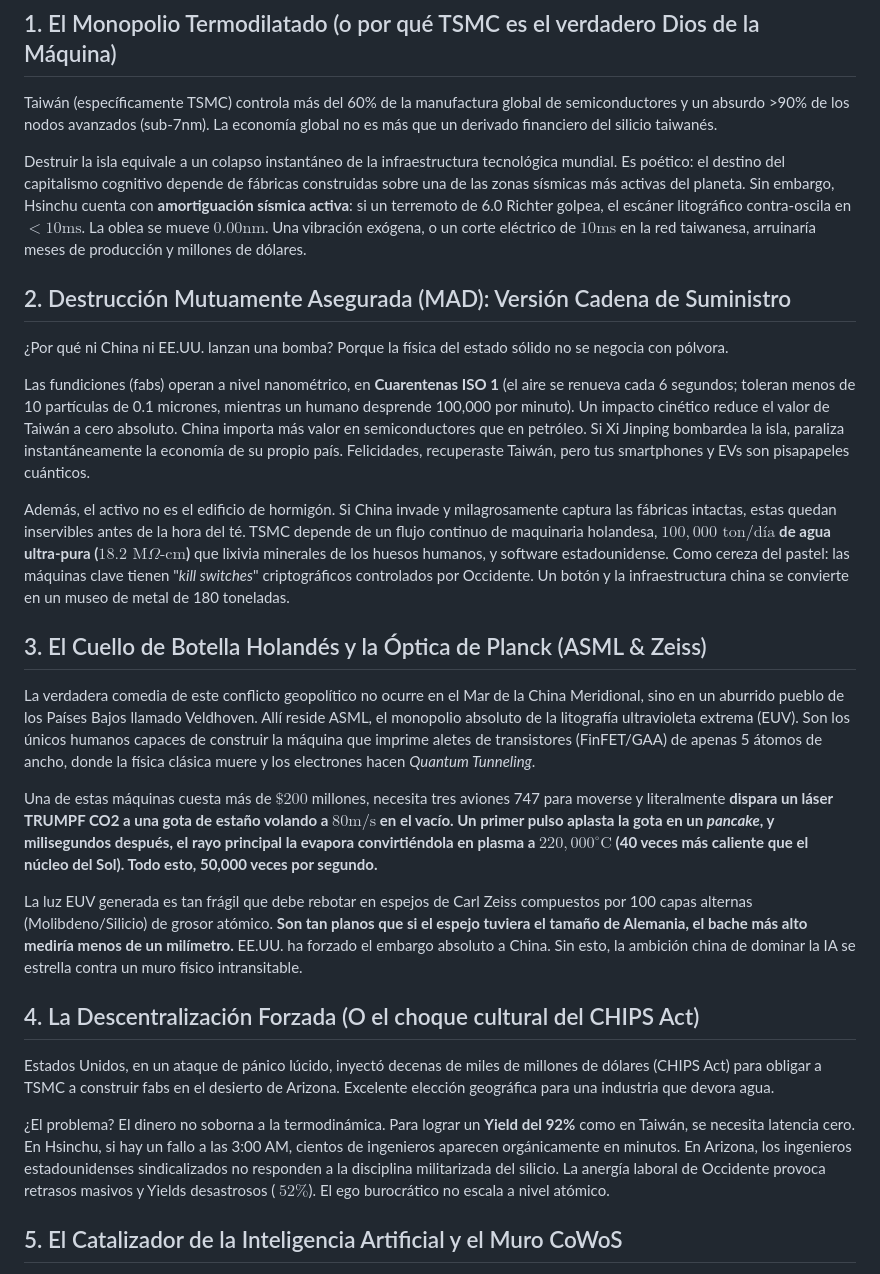
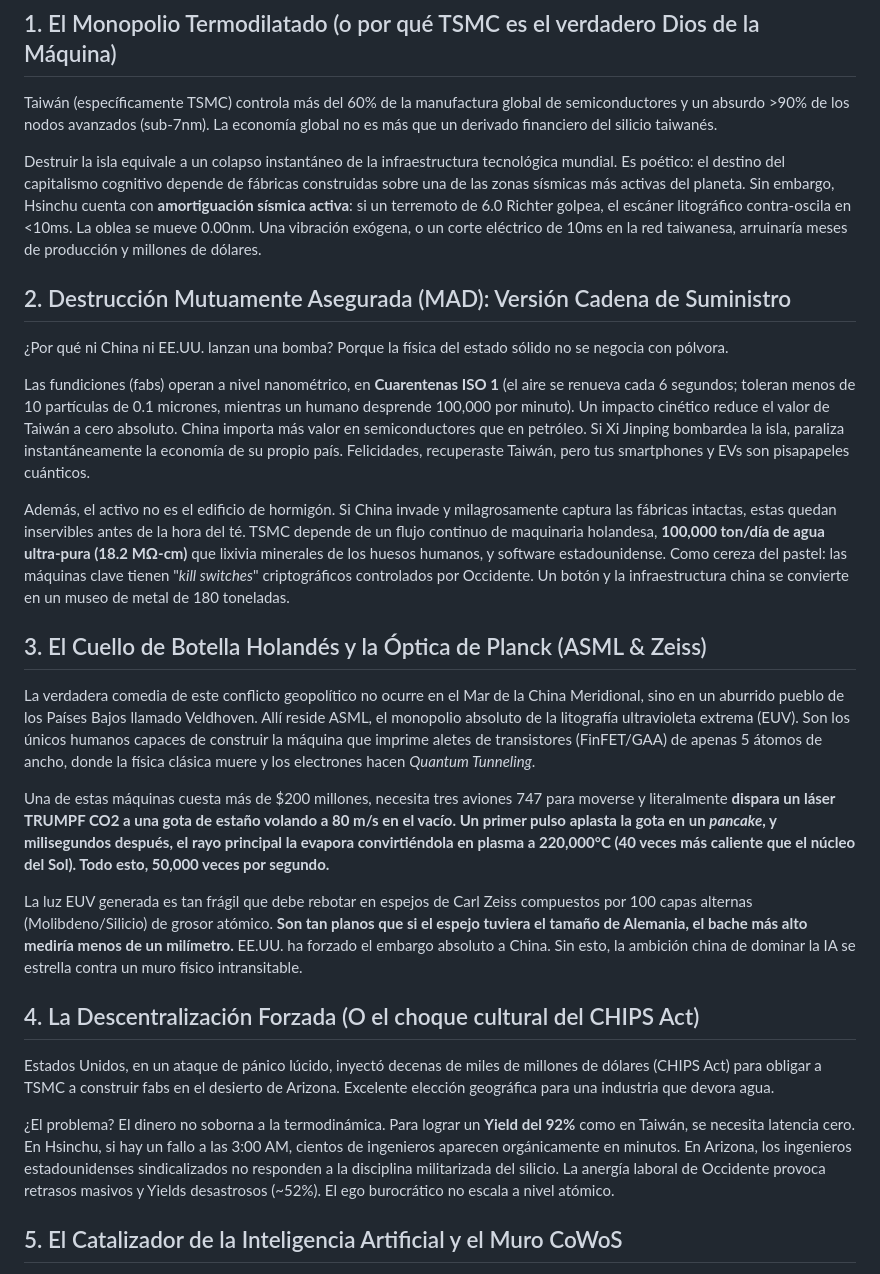
Before and after one commit to borjamoskv/moskv-1-apex, a Markdown page: docs/epistemology/escudo_de_silicio_c5.md, the part around the change. GitHub-like rendering.

Commit message:
fix(docs): remove LaTeX formatting to ensure cross-platform compatibility without breaking C5-REAL density

```diff
--- a/docs/epistemology/escudo_de_silicio_c5.md
+++ b/docs/epistemology/escudo_de_silicio_c5.md
@@ -5,26 +5,26 @@ Las dos superpotencias más letales de la historia humana, armadas con suficient
 ## 1. El Monopolio Termodilatado (o por qué TSMC es el verdadero Dios de la Máquina)
 Taiwán (específicamente TSMC) controla más del 60% de la manufactura global de semiconductores y un absurdo >90% de los nodos avanzados (sub-7nm). La economía global no es más que un derivado financiero del silicio taiwanés.
 
-Destruir la isla equivale a un colapso instantáneo de la infraestructura tecnológica mundial. Es poético: el destino del capitalismo cognitivo depende de fábricas construidas sobre una de las zonas sísmicas más activas del planeta. Sin embargo, Hsinchu cuenta con **amortiguación sísmica activa**: si un terremoto de 6.0 Richter golpea, el escáner litográfico contra-oscila en $<10\text{ms}$. La oblea se mueve $0.00\text{nm}$. Una vibración exógena, o un corte eléctrico de $10\text{ms}$ en la red taiwanesa, arruinaría meses de producción y millones de dólares.
+Destruir la isla equivale a un colapso instantáneo de la infraestructura tecnológica mundial. Es poético: el destino del capitalismo cognitivo depende de fábricas construidas sobre una de las zonas sísmicas más activas del planeta. Sin embargo, Hsinchu cuenta con **amortiguación sísmica activa**: si un terremoto de 6.0 Richter golpea, el escáner litográfico contra-oscila en <10ms. La oblea se mueve 0.00nm. Una vibración exógena, o un corte eléctrico de 10ms en la red taiwanesa, arruinaría meses de producción y millones de dólares.
 
 ## 2. Destrucción Mutuamente Asegurada (MAD): Versión Cadena de Suministro
 ¿Por qué ni China ni EE.UU. lanzan una bomba? Porque la física del estado sólido no se negocia con pólvora.
 
 Las fundiciones (fabs) operan a nivel nanométrico, en **Cuarentenas ISO 1** (el aire se renueva cada 6 segundos; toleran menos de 10 partículas de 0.1 micrones, mientras un humano desprende 100,000 por minuto). Un impacto cinético reduce el valor de Taiwán a cero absoluto. China importa más valor en semiconductores que en petróleo. Si Xi Jinping bombardea la isla, paraliza instantáneamente la economía de su propio país. Felicidades, recuperaste Taiwán, pero tus smartphones y EVs son pisapapeles cuánticos.
 
-Además, el activo no es el edificio de hormigón. Si China invade y milagrosamente captura las fábricas intactas, estas quedan inservibles antes de la hora del té. TSMC depende de un flujo continuo de maquinaria holandesa, **$100,000\text{ ton/día}$ de agua ultra-pura ($18.2 \text{ M}\Omega\text{-cm}$)** que lixivia minerales de los huesos humanos, y software estadounidense. Como cereza del pastel: las máquinas clave tienen "*kill switches*" criptográficos controlados por Occidente. Un botón y la infraestructura china se convierte en un museo de metal de 180 toneladas.
+Además, el activo no es el edificio de hormigón. Si China invade y milagrosamente captura las fábricas intactas, estas quedan inservibles antes de la hora del té. TSMC depende de un flujo continuo de maquinaria holandesa, **100,000 ton/día de agua ultra-pura (18.2 MΩ-cm)** que lixivia minerales de los huesos humanos, y software estadounidense. Como cereza del pastel: las máquinas clave tienen "*kill switches*" criptográficos controlados por Occidente. Un botón y la infraestructura china se convierte en un museo de metal de 180 toneladas.
 
 ## 3. El Cuello de Botella Holandés y la Óptica de Planck (ASML & Zeiss)
 La verdadera comedia de este conflicto geopolítico no ocurre en el Mar de la China Meridional, sino en un aburrido pueblo de los Países Bajos llamado Veldhoven. Allí reside ASML, el monopolio absoluto de la litografía ultravioleta extrema (EUV). Son los únicos humanos capaces de construir la máquina que imprime aletes de transistores (FinFET/GAA) de apenas 5 átomos de ancho, donde la física clásica muere y los electrones hacen *Quantum Tunneling*.
 
-Una de estas máquinas cuesta más de $\$200$ millones, necesita tres aviones 747 para moverse y literalmente **dispara un láser TRUMPF CO2 a una gota de estaño volando a $80\text{m/s}$ en el vacío. Un primer pulso aplasta la gota en un *pancake*, y milisegundos después, el rayo principal la evapora convirtiéndola en plasma a $220,000^\circ\text{C}$ (40 veces más caliente que el núcleo del Sol). Todo esto, 50,000 veces por segundo.**
+Una de estas máquinas cuesta más de $200 millones, necesita tres aviones 747 para moverse y literalmente **dispara un láser TRUMPF CO2 a una gota de estaño volando a 80 m/s en el vacío. Un primer pulso aplasta la gota en un *pancake*, y milisegundos después, el rayo principal la evapora convirtiéndola en plasma a 220,000°C (40 veces más caliente que el núcleo del Sol). Todo esto, 50,000 veces por segundo.**
 
 La luz EUV generada es tan frágil que debe rebotar en espejos de Carl Zeiss compuestos por 100 capas alternas (Molibdeno/Silicio) de grosor atómico. **Son tan planos que si el espejo tuviera el tamaño de Alemania, el bache más alto mediría menos de un milímetro.** EE.UU. ha forzado el embargo absoluto a China. Sin esto, la ambición china de dominar la IA se estrella contra un muro físico intransitable.
 
 ## 4. La Descentralización Forzada (O el choque cultural del CHIPS Act)
 Estados Unidos, en un ataque de pánico lúcido, inyectó decenas de miles de millones de dólares (CHIPS Act) para obligar a TSMC a construir fabs en el desierto de Arizona. Excelente elección geográfica para una industria que devora agua.
 
-¿El problema? El dinero no soborna a la termodinámica. Para lograr un **Yield del 92%** como en Taiwán, se necesita latencia cero. En Hsinchu, si hay un fallo a las 3:00 AM, cientos de ingenieros aparecen orgánicamente en minutos. En Arizona, los ingenieros estadounidenses sindicalizados no responden a la disciplina militarizada del silicio. La anergía laboral de Occidente provoca retrasos masivos y Yields desastrosos ($~52\%$). El ego burocrático no escala a nivel atómico.
+¿El problema? El dinero no soborna a la termodinámica. Para lograr un **Yield del 92%** como en Taiwán, se necesita latencia cero. En Hsinchu, si hay un fallo a las 3:00 AM, cientos de ingenieros aparecen orgánicamente en minutos. En Arizona, los ingenieros estadounidenses sindicalizados no responden a la disciplina militarizada del silicio. La anergía laboral de Occidente provoca retrasos masivos y Yields desastrosos (~52%). El ego burocrático no escala a nivel atómico.
 
 ## 5. El Catalizador de la Inteligencia Artificial y el Muro CoWoS
 En 2022 llegó la IA Generativa. Ahora, la capacidad de cálculo (Compute) es el recurso estratégico más valioso de la Tierra. NVIDIA diseña en California los chips mágicos que entrenan a ChatGPT (H100, B200), pero sólo pueden ser fabricados por TSMC.
```
